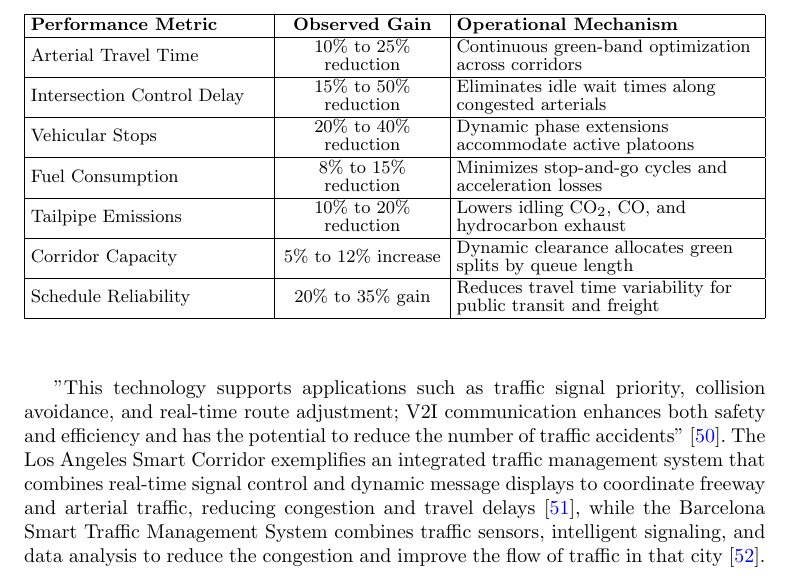
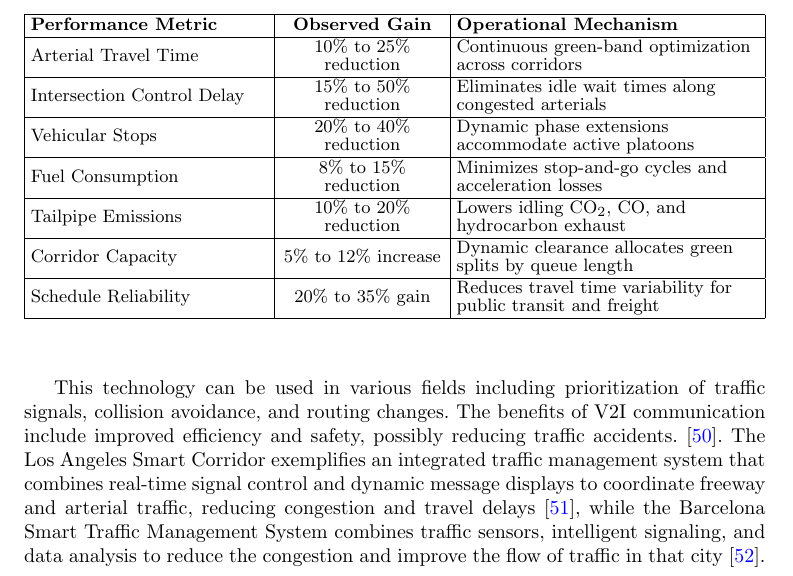
Before and after one commit to DerrickUnleashed/DesignSmartCities, a LaTeX paper (main.tex): part of page 21 of 62, cut so that both start at the same text. Compiled offline with pdfLaTeX.

Commit message:
some more changes

```diff
--- a/main.tex
+++ b/main.tex
@@ -520,7 +520,7 @@ Vehicle-to-Infrastructure (V2I) communication enables vehicles to exchange infor
 \label{fig:v2i}
 \end{figure}
 
-"This technology supports applications such as traffic signal priority, collision avoidance, and real-time route adjustment; V2I communication enhances both safety and efficiency and has the potential to reduce the number of traffic accidents" \cite{r50}. The Los Angeles Smart Corridor exemplifies an integrated traffic management system that combines real-time signal control and dynamic message displays to coordinate freeway and arterial traffic, reducing congestion and travel delays \cite{r51}, while the Barcelona Smart Traffic Management System combines traffic sensors, intelligent signaling, and data analysis to reduce the congestion and improve the flow of traffic in that city \cite{r52}.
+This technology can be used in various fields including prioritization of traffic signals, collision avoidance, and routing changes. The benefits of V2I communication include improved efficiency and safety, possibly reducing traffic accidents. \cite{r50}. The Los Angeles Smart Corridor exemplifies an integrated traffic management system that combines real-time signal control and dynamic message displays to coordinate freeway and arterial traffic, reducing congestion and travel delays \cite{r51}, while the Barcelona Smart Traffic Management System combines traffic sensors, intelligent signaling, and data analysis to reduce the congestion and improve the flow of traffic in that city \cite{r52}.
 
 Even with the many advantages, the installation of smart roads and highways faces several challenges. The implementation is costly, especially when putting up the technology needed, and the handling of traffic data poses privacy issues. Furthermore, interfacing the new technology with the existing traffic management infrastructure is another technical challenge.
 
```
Also changed, not shown: 1 other file.
